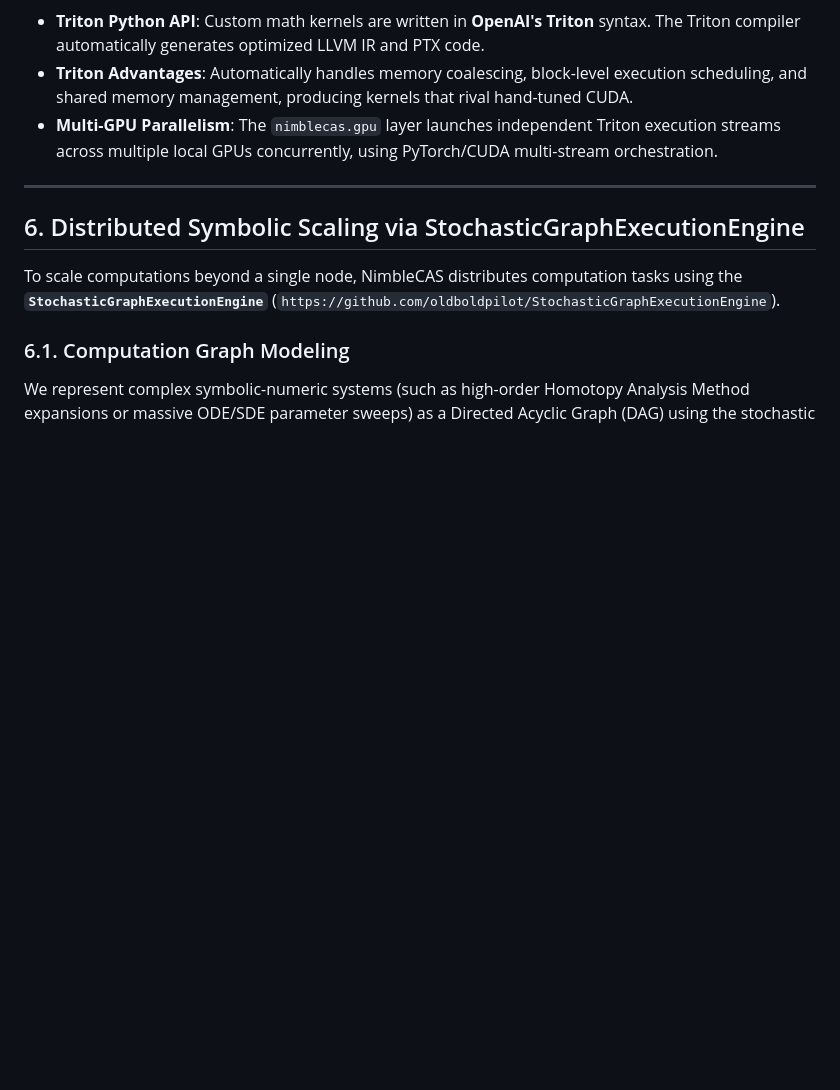
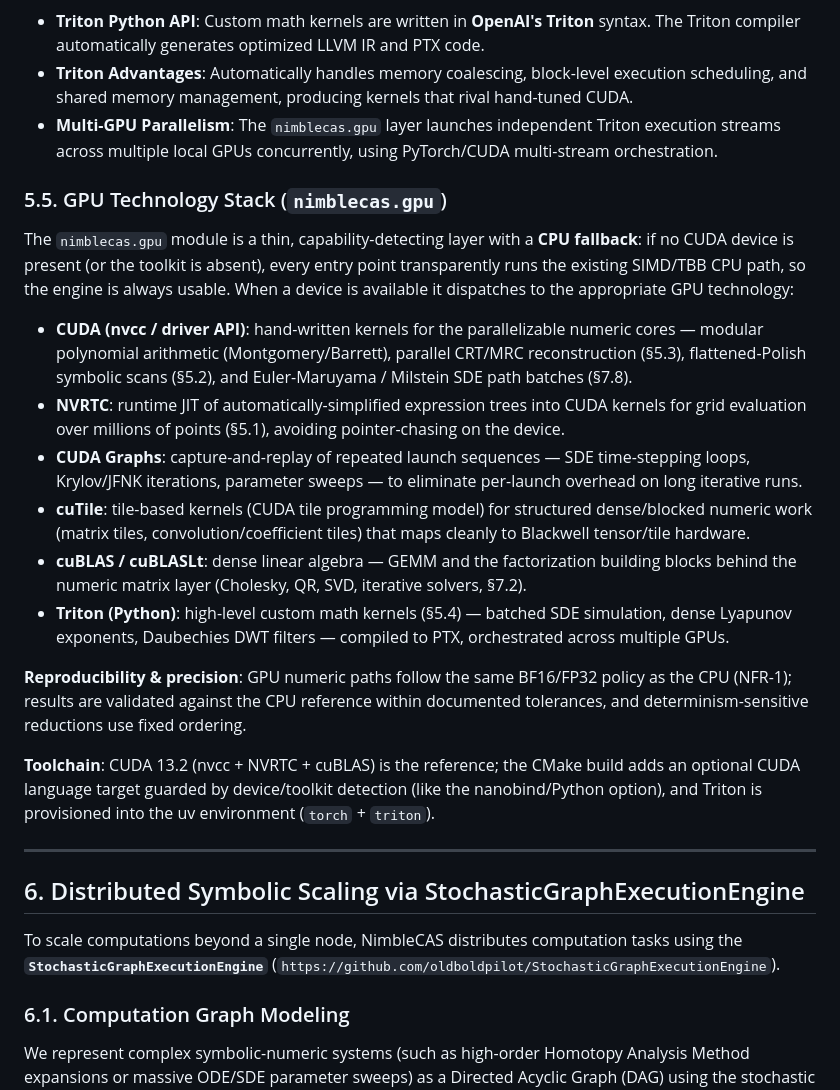
Before and after one commit to oldboldpilot/NimbleCAS, a Markdown page: docs/ROADMAP.md, the part around the change. GitHub-like rendering; blank space fills up the shorter version.

Commit message:
docs(roadmap): make the GPU technology stack explicit (5.5)
Enumerate the full GPU acceleration stack for nimblecas.gpu and where each applies:
CUDA (nvcc/driver kernels for modular polynomial arithmetic, CRT, Polish scans,
SDE batches), NVRTC (JIT expression grids), CUDA Graphs (replay for iterative/
sweep launches), cuTile (tiled dense/blocked kernels on Blackwell), cuBLAS/cuBLASLt
(dense linear algebra behind the matrix layer), and Triton (high-level custom math
kernels, multi-GPU). Capability-detecting with a CPU (SIMD/TBB) fallback; CUDA 13.2
reference toolchain; BF16/FP32 parity with the CPU path.

Files:
- docs/ROADMAP.md

```diff
--- a/docs/ROADMAP.md
+++ b/docs/ROADMAP.md
@@ -354,6 +354,20 @@ For heavy parallelized numeric evaluations (such as simulating $10^6$ Euler-Maru
 - **Triton Python API**: Custom math kernels are written in **OpenAI's Triton** syntax. The Triton compiler automatically generates optimized LLVM IR and PTX code.
 - **Triton Advantages**: Automatically handles memory coalescing, block-level execution scheduling, and shared memory management, producing kernels that rival hand-tuned CUDA.
 - **Multi-GPU Parallelism**: The `nimblecas.gpu` layer launches independent Triton execution streams across multiple local GPUs concurrently, using PyTorch/CUDA multi-stream orchestration.
+
+### 5.5. GPU Technology Stack (`nimblecas.gpu`)
+The `nimblecas.gpu` module is a thin, capability-detecting layer with a **CPU fallback**: if no CUDA device is present (or the toolkit is absent), every entry point transparently runs the existing SIMD/TBB CPU path, so the engine is always usable. When a device is available it dispatches to the appropriate GPU technology:
+
+- **CUDA (nvcc / driver API)**: hand-written kernels for the parallelizable numeric cores — modular polynomial arithmetic (Montgomery/Barrett), parallel CRT/MRC reconstruction (§5.3), flattened-Polish symbolic scans (§5.2), and Euler-Maruyama / Milstein SDE path batches (§7.8).
+- **NVRTC**: runtime JIT of automatically-simplified expression trees into CUDA kernels for grid evaluation over millions of points (§5.1), avoiding pointer-chasing on the device.
+- **CUDA Graphs**: capture-and-replay of repeated launch sequences — SDE time-stepping loops, Krylov/JFNK iterations, parameter sweeps — to eliminate per-launch overhead on long iterative runs.
+- **cuTile**: tile-based kernels (CUDA tile programming model) for structured dense/blocked numeric work (matrix tiles, convolution/coefficient tiles) that maps cleanly to Blackwell tensor/tile hardware.
+- **cuBLAS / cuBLASLt**: dense linear algebra — GEMM and the factorization building blocks behind the numeric matrix layer (Cholesky, QR, SVD, iterative solvers, §7.2).
+- **Triton (Python)**: high-level custom math kernels (§5.4) — batched SDE simulation, dense Lyapunov exponents, Daubechies DWT filters — compiled to PTX, orchestrated across multiple GPUs.
+
+**Reproducibility & precision**: GPU numeric paths follow the same BF16/FP32 policy as the CPU (NFR-1); results are validated against the CPU reference within documented tolerances, and determinism-sensitive reductions use fixed ordering.
+
+**Toolchain**: CUDA 13.2 (nvcc + NVRTC + cuBLAS) is the reference; the CMake build adds an optional CUDA language target guarded by device/toolkit detection (like the nanobind/Python option), and Triton is provisioned into the uv environment (`torch` + `triton`).
 
 ---
 
```
